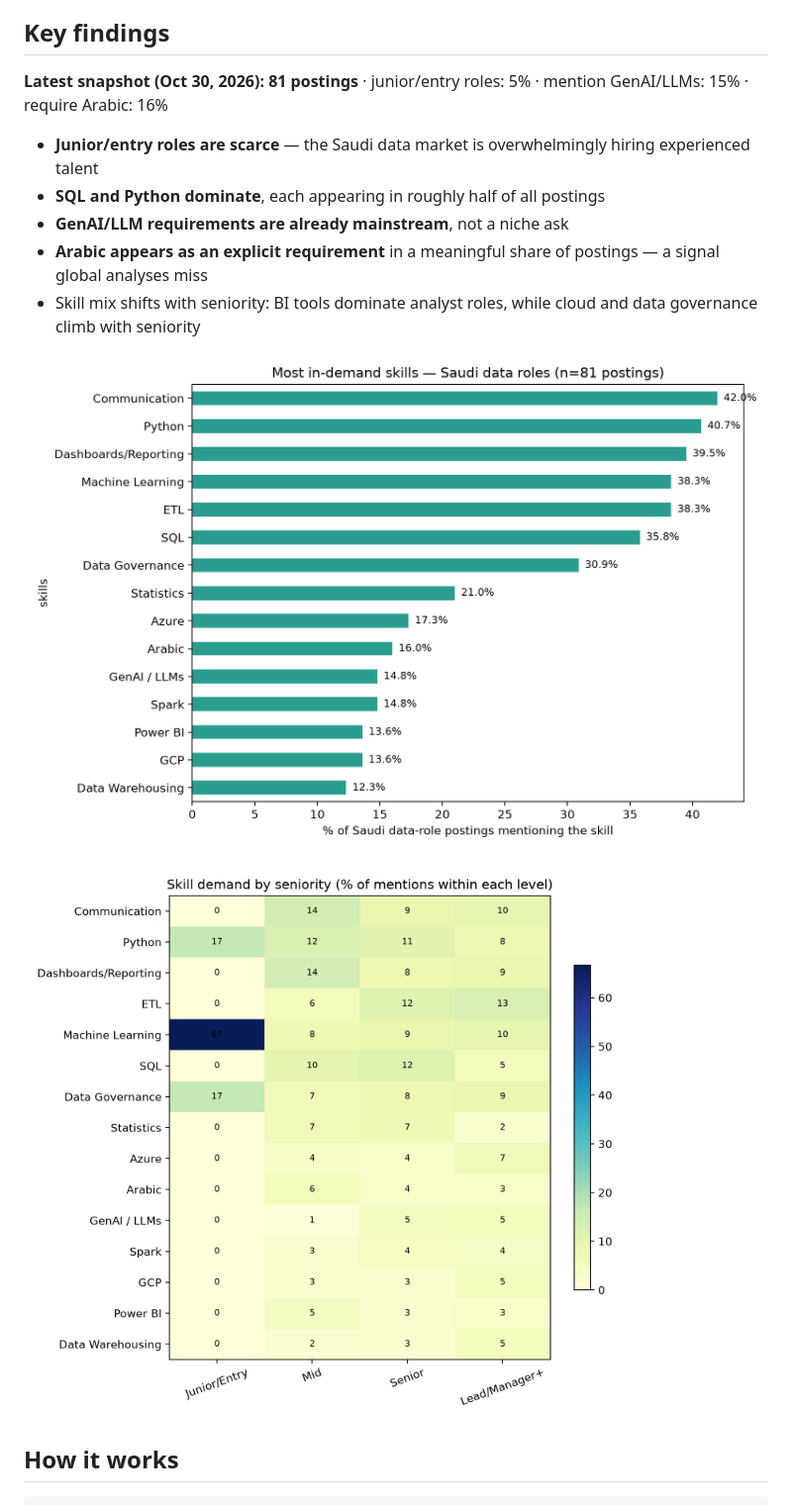
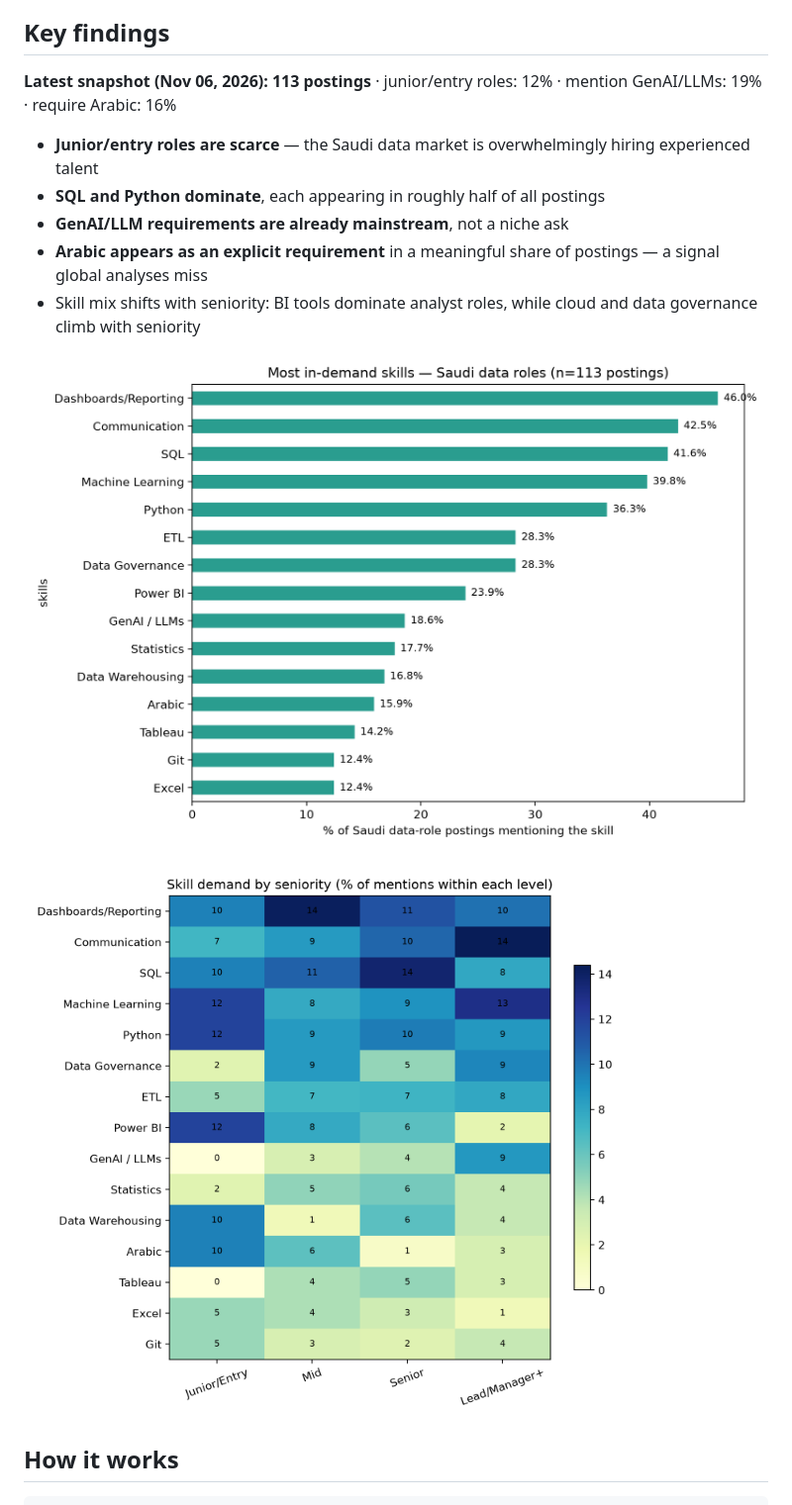
Before and after one commit to SaraAlsubaieNya/saudi-jobs, a Markdown page: README.md, the part around the change. Shown at 99% size. Rendered like a GitHub page; pictures changed too: figures/skills_by_seniority.png, figures/top_skills.png.

Commit message:
weekly data refresh 2026-11-06

```diff
--- a/README.md
+++ b/README.md
@@ -9,7 +9,7 @@ LinkedIn, Indeed, Bayt, Glassdoor, and company career sites).
 ## Key findings
 
 <!-- STATS:START -->
-**Latest snapshot (Oct 30, 2026): 81 postings** · junior/entry roles: 5% · mention GenAI/LLMs: 15% · require Arabic: 16%
+**Latest snapshot (Nov 06, 2026): 113 postings** · junior/entry roles: 12% · mention GenAI/LLMs: 19% · require Arabic: 16%
 <!-- STATS:END -->
 
 - **Junior/entry roles are scarce** — the Saudi data market is overwhelmingly
```
Also changed, not shown: figures/skill_cooccurrence.png, 2 other files.
